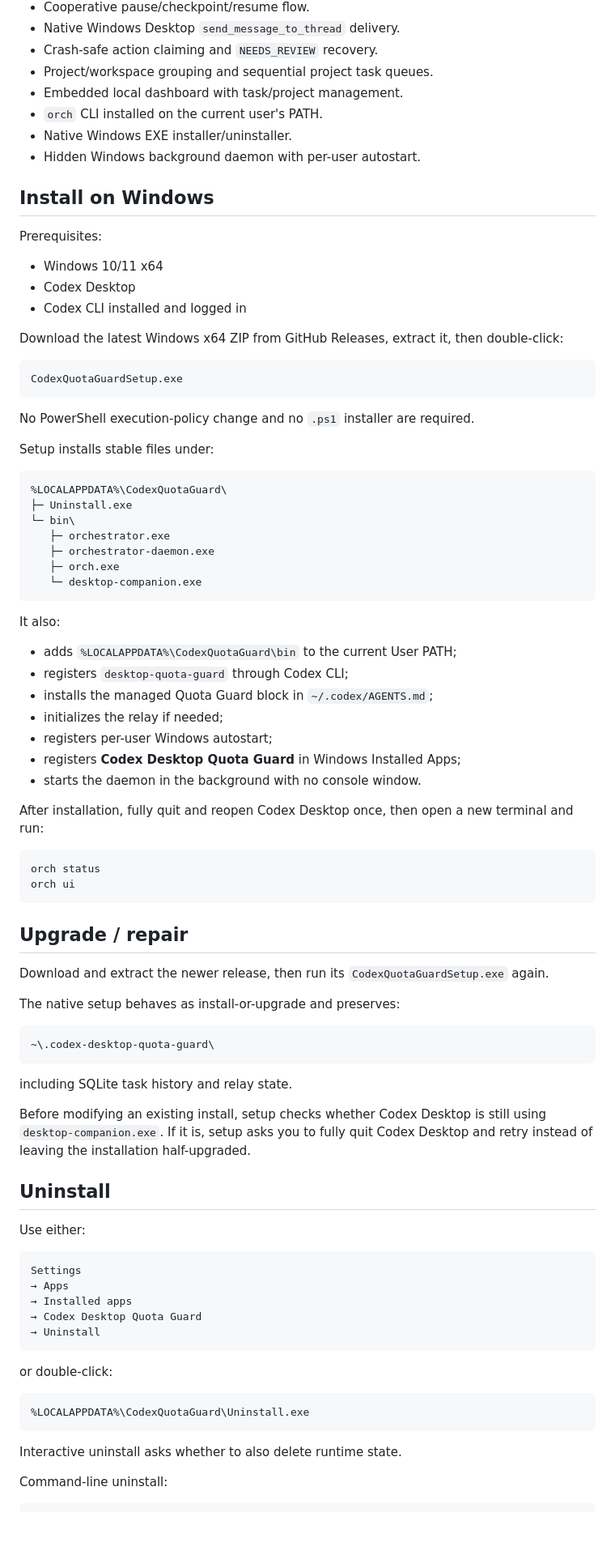
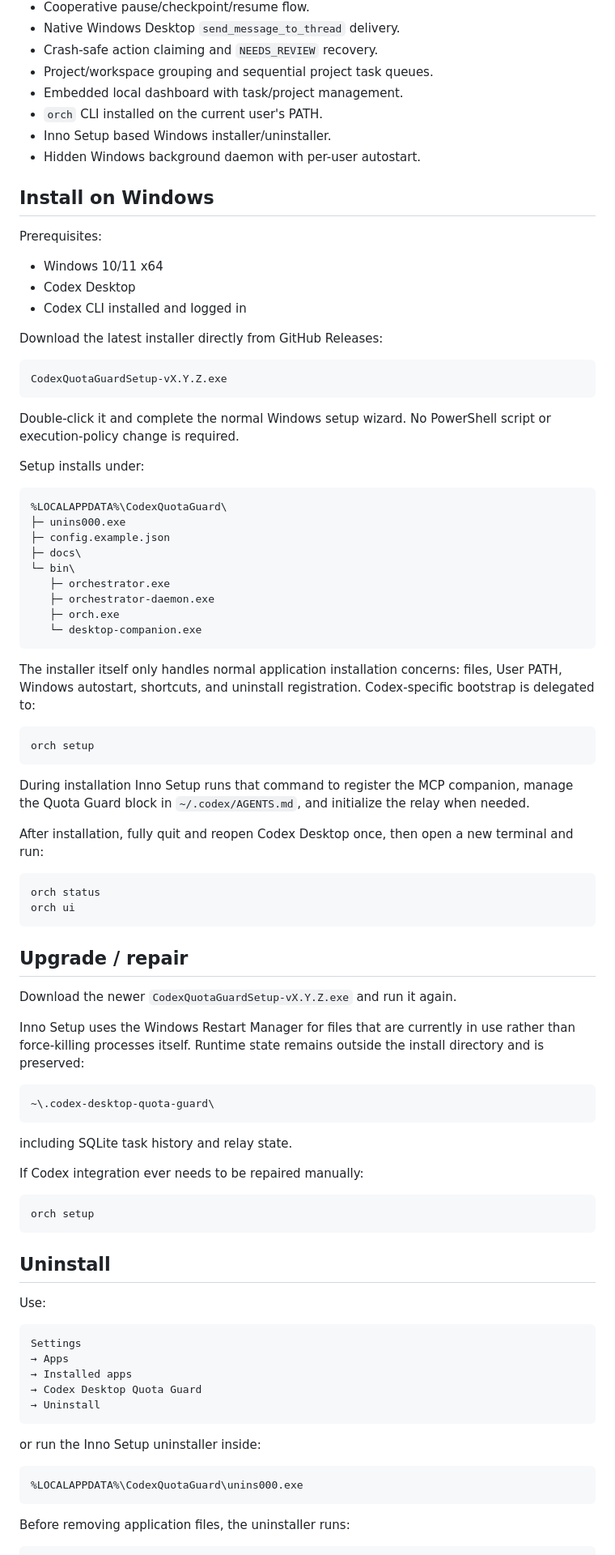
Before and after one commit to johnvo402/codex-quota-orchestrator, a Markdown page: README.md, the part around one of its changes. Shown at 81% size. Drawn GitHub-style; blank space fills up the shorter version.

Commit message:
docs: document Inno Setup installation flow

````diff
--- a/README.md
+++ b/README.md
@@ -15,7 +15,7 @@ Codex Desktop remains the owner and UI for real work. The guard monitors Codex q
 - Project/workspace grouping and sequential project task queues.
 - Embedded local dashboard with task/project management.
 - `orch` CLI installed on the current user's PATH.
-- Native Windows EXE installer/uninstaller.
+- Inno Setup based Windows installer/uninstaller.
 - Hidden Windows background daemon with per-user autostart.
 
 ## Install on Windows
@@ -26,19 +26,21 @@ Prerequisites:
 - Codex Desktop
 - Codex CLI installed and logged in
 
-Download the latest Windows x64 ZIP from GitHub Releases, extract it, then double-click:
+Download the latest installer directly from GitHub Releases:
 
 ```text
-CodexQuotaGuardSetup.exe
+CodexQuotaGuardSetup-vX.Y.Z.exe
 ```
 
-No PowerShell execution-policy change and no `.ps1` installer are required.
+Double-click it and complete the normal Windows setup wizard. No PowerShell script or execution-policy change is required.
 
-Setup installs stable files under:
+Setup installs under:
 
 ```text
 %LOCALAPPDATA%\CodexQuotaGuard\
-├─ Uninstall.exe
+├─ unins000.exe
+├─ config.example.json
+├─ docs\
 └─ bin\
    ├─ orchestrator.exe
    ├─ orchestrator-daemon.exe
@@ -46,15 +48,13 @@ Setup installs stable files under:
    └─ desktop-companion.exe
 ```
 
-It also:
+The installer itself only handles normal application installation concerns: files, User PATH, Windows autostart, shortcuts, and uninstall registration. Codex-specific bootstrap is delegated to:
 
-- adds `%LOCALAPPDATA%\CodexQuotaGuard\bin` to the current User PATH;
-- registers `desktop-quota-guard` through Codex CLI;
-- installs the managed Quota Guard block in `~/.codex/AGENTS.md`;
-- initializes the relay if needed;
-- registers per-user Windows autostart;
-- registers **Codex Desktop Quota Guard** in Windows Installed Apps;
-- starts the daemon in the background with no console window.
+```powershell
+orch setup
+```
+
+During installation Inno Setup runs that command to register the MCP companion, manage the Quota Guard block in `~/.codex/AGENTS.md`, and initialize the relay when needed.
 
 After installation, fully quit and reopen Codex Desktop once, then open a new terminal and run:
 
@@ -65,9 +65,9 @@ orch ui
 
 ## Upgrade / repair
 
-Download and extract the newer release, then run its `CodexQuotaGuardSetup.exe` again.
+Download the newer `CodexQuotaGuardSetup-vX.Y.Z.exe` and run it again.
 
-The native setup behaves as install-or-upgrade and preserves:
+Inno Setup uses the Windows Restart Manager for files that are currently in use rather than force-killing processes itself. Runtime state remains outside the install directory and is preserved:
 
 ```text
 ~\.codex-desktop-quota-guard\
@@ -75,11 +75,15 @@ The native setup behaves as install-or-upgrade and preserves:
 
 including SQLite task history and relay state.
 
-Before modifying an existing install, setup checks whether Codex Desktop is still using `desktop-companion.exe`. If it is, setup asks you to fully quit Codex Desktop and retry instead of leaving the installation half-upgraded.
+If Codex integration ever needs to be repaired manually:
+
+```powershell
+orch setup
+```
 
 ## Uninstall
 
-Use either:
+Use:
 
 ```text
 Settings
@@ -89,14 +93,12 @@ Settings
 → Uninstall
 ```
 
-or double-click:
+or run the Inno Setup uninstaller inside:
 
 ```text
-%LOCALAPPDATA%\CodexQuotaGuard\Uninstall.exe
+%LOCALAPPDATA%\CodexQuotaGuard\unins000.exe
 ```
 
-Interactive uninstall asks whether to also delete runtime state.
-
-Command-line uninstall:
+Before removing application files, the uninstaller runs:
 
 ```powershell
````
Also changed, not shown: other parts of README.md (+8 -7 lines).
